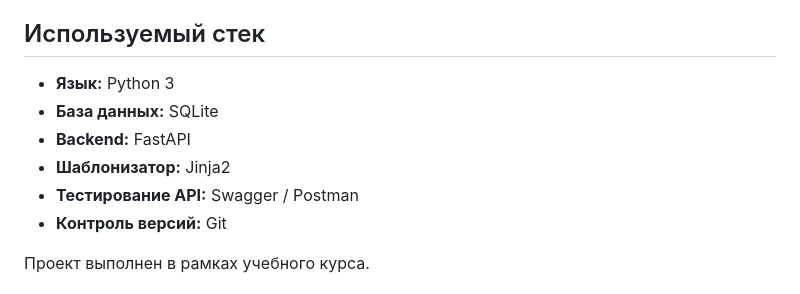
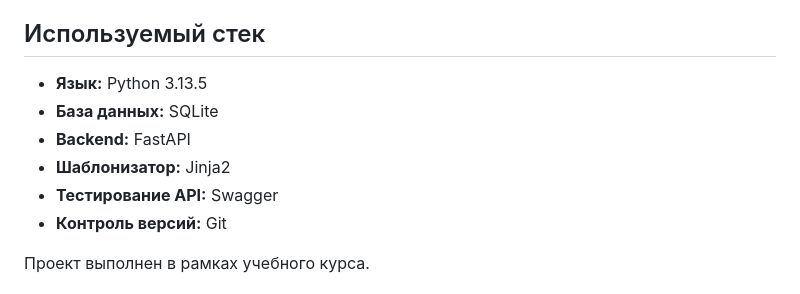
Before and after one commit to qwuzyaa/Task-manager, a Markdown page: README.md, the part around the change. Drawn GitHub-style.

```diff
--- a/README.md
+++ b/README.md
@@ -23,11 +23,11 @@
 
 ## Используемый стек
 
-- **Язык:** Python 3
+- **Язык:** Python 3.13.5
 - **База данных:** SQLite
 - **Backend:** FastAPI
 - **Шаблонизатор:** Jinja2
-- **Тестирование API:** Swagger / Postman
+- **Тестирование API:** Swagger
 - **Контроль версий:** Git
 
 Проект выполнен в рамках учебного курса.
```
